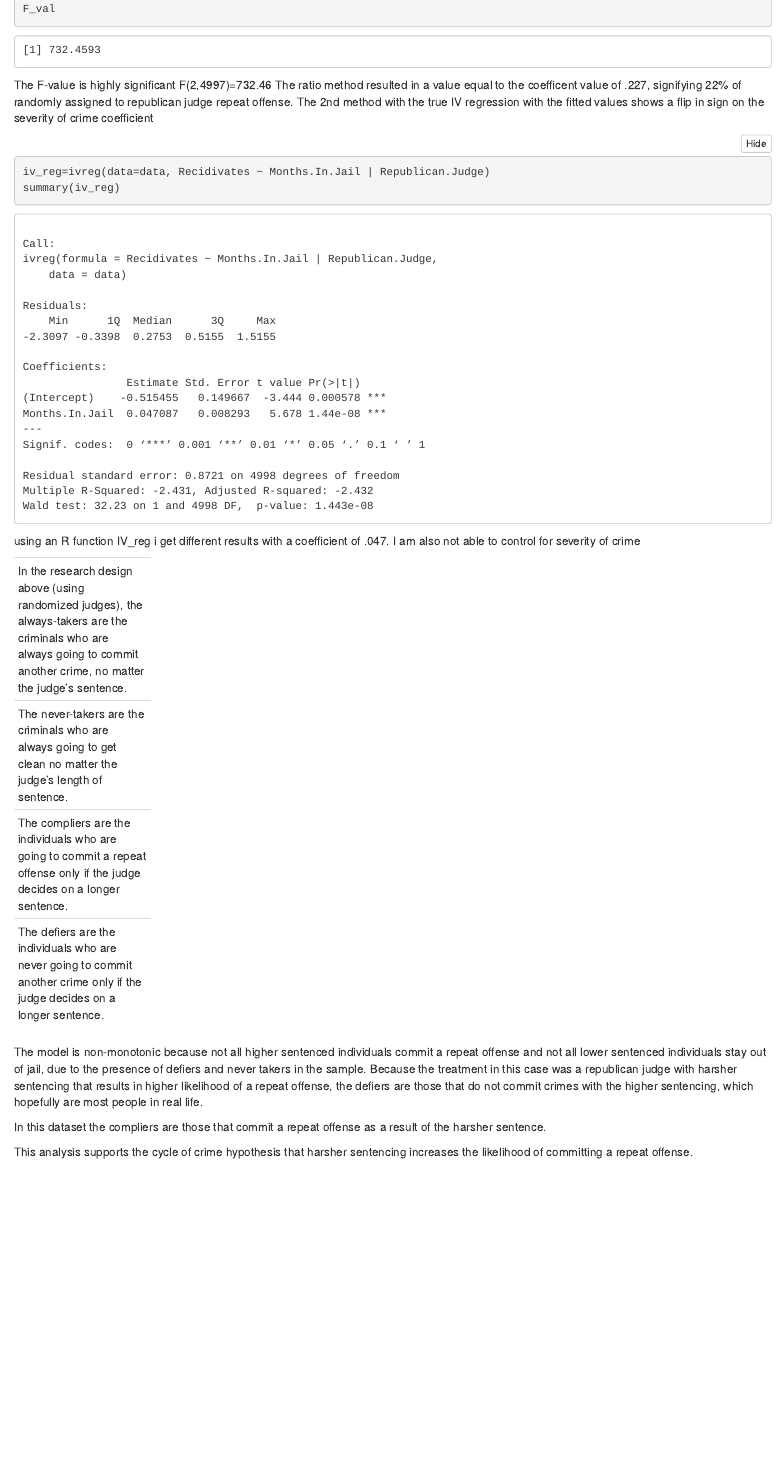
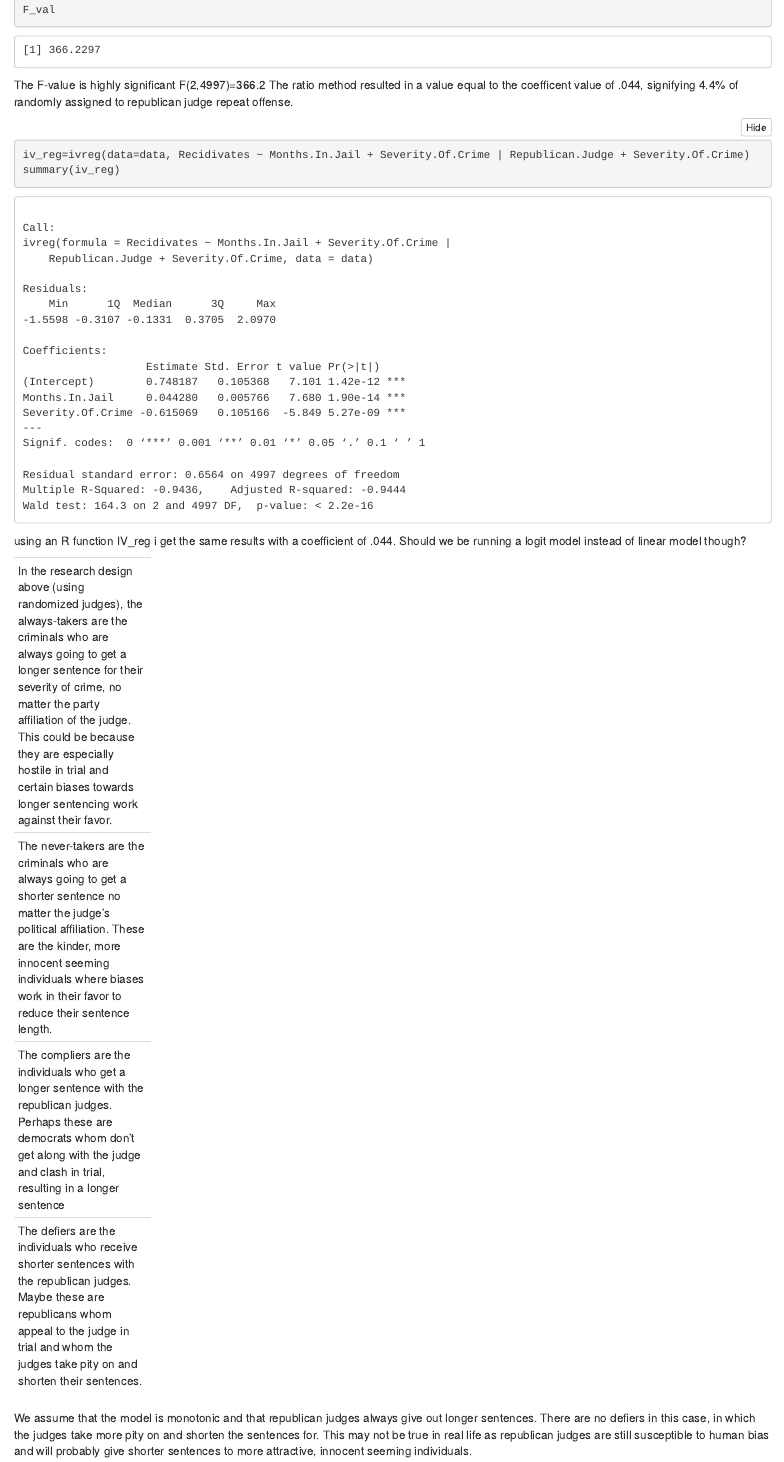
Before and after one commit to drussman/Research-Methods, an R Markdown document (assignment 4/RM HW #4.Rmd): the page in a window 1100 px wide, from 5830 px down before the commit and from 5790 px down after it, so that both start at the same text. The pictures show the output file assignment 4/RM HW #4.nb.html that the author committed with the source, opened offline.

Commit message:
Add files via upload

````diff
--- a/assignment 4/RM HW #4.Rmd
+++ b/assignment 4/RM HW #4.Rmd
@@ -71,30 +71,30 @@ F_val
 
 ```
 
-The F-value is highly significant F(2,4997)=732.46
-The ratio method resulted in a value equal to the coefficent value of .227, signifying 22% of randomly assigned to republican judge repeat offense. The 2nd method with the true IV regression with the fitted values shows a flip in sign on the severity of crime coefficient
+The F-value is highly significant F(2,4997)=366.2
+The ratio method resulted in a value equal to the coefficent value of .044, signifying 4.4% of randomly assigned to republican judge repeat offense.
 
 ```{r}
-iv_reg=ivreg(data=data, Recidivates ~ Months.In.Jail | Republican.Judge)
+iv_reg=ivreg(data=data, Recidivates ~ Months.In.Jail + Severity.Of.Crime | Republican.Judge + Severity.Of.Crime)
 summary(iv_reg)
 ```
 
-using an R function IV_reg i get different results with a coefficient of .047. I am also not able to control for severity of crime
+using an R function IV_reg i get the same results with a coefficient of .044. Should we be running a logit model instead of linear model though?
 
 ------------
-In the research design above (using randomized judges), the always-takers are the criminals who are always going to commit another crime, no matter the judge's sentence.
+In the research design above (using randomized judges), the always-takers are the criminals who are always going to get a longer sentence for their severity of crime, no matter the party affiliation of the judge. This could be because they are especially hostile in trial and certain biases towards longer sentencing work against their favor.
 
-The never-takers are the criminals who are always going to get clean no matter the judge's length of sentence.
+The never-takers are the criminals who are always going to get a shorter sentence no matter the judge's political affiliation. These are the kinder, more innocent seeming individuals where biases work in their favor to reduce their sentence length.
 
-The compliers are the individuals who are going to commit a repeat offense only if the judge decides on a longer sentence.
+The compliers are the individuals who get a longer sentence with the republican judges. Perhaps these are democrats whom don't get along with the judge and clash in trial, resulting in a longer sentence
 
-The defiers are the individuals who are never going to commit another crime only if the judge decides on a longer sentence.
+The defiers are the individuals who receive shorter sentences with the republican judges. Maybe these are republicans whom appeal to the judge in trial and whom the judges take pity on and shorten their sentences.
 
 ------------
 
 
-The model is non-monotonic because not all higher sentenced individuals commit a repeat offense and not all lower sentenced individuals stay out of jail, due to the presence of defiers and never takers in the sample. Because the treatment in this case was a republican judge with harsher sentencing that results in higher likelihood of a repeat offense, the defiers are those that do not commit crimes with the higher sentencing, which hopefully are most people in real life.
+We assume that the model is monotonic and that republican judges always give out longer sentences. There are no defiers in this case, in which the judges take more pity on and shorten the sentences for. This may not be true in real life as republican judges are still susceptible to human bias and will probably give shorter sentences to more attractive, innocent seeming individuals.
 
-In this dataset the compliers are those that commit a repeat offense as a result of the harsher sentence.
+In this dataset the compliers are those that receive a longer sentence when the judges are republican than if they were democrat.
 
 This analysis supports the cycle of crime hypothesis that harsher sentencing increases the likelihood of committing a repeat offense.
--- a/assignment 4/assignment4-second stage.txt
+++ b/assignment 4/assignment4-second stage.txt
@@ -5,7 +5,7 @@ Second Stage OLS for Jail Sentence on Recidivism
                     ---------------------------
                             Recidivism
 -----------------------------------------------
-Months in Sentence            0.14***
+Republican Judge              0.14***
                               (0.01)
 
 Severity of Crime             0.19***
````
Also changed, not shown: assignment 4/RM HW #4.nb.html, assignment 4/RM HW #4.Rmd (12 more changed lines).
